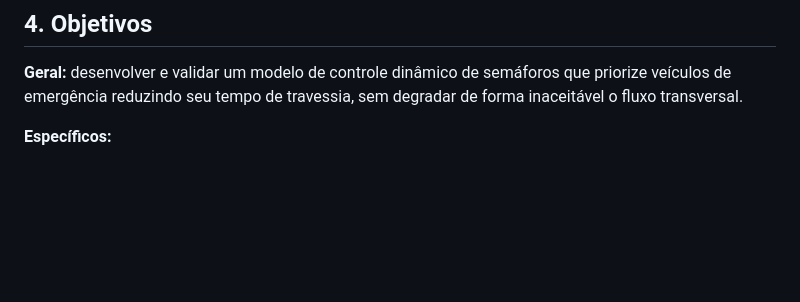
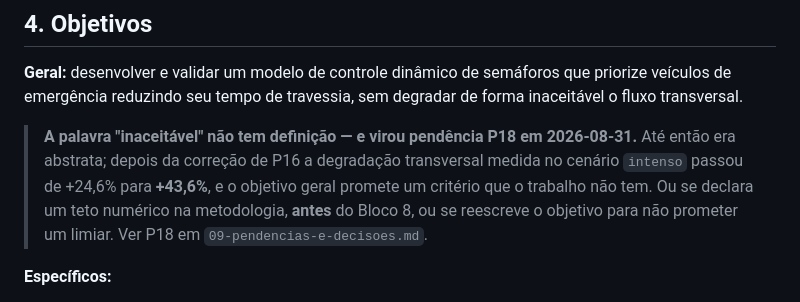
Before and after one commit to felipepascucci/tcc-semaforos-inteligentes, a Markdown page: context/00-visao-geral.md, the part around the change. Drawn GitHub-style; blank space fills up the shorter version.

```diff
--- a/context/00-visao-geral.md
+++ b/context/00-visao-geral.md
@@ -29,6 +29,13 @@ Ambas são controladas pelo **mesmo motor de decisão** (`backend/core/priorizac
 ## 4. Objetivos
 
 **Geral:** desenvolver e validar um modelo de controle dinâmico de semáforos que priorize veículos de emergência reduzindo seu tempo de travessia, sem degradar de forma inaceitável o fluxo transversal.
+
+> **A palavra "inaceitável" não tem definição — e virou pendência P18 em
+> 2026-08-31.** Até então era abstrata; depois da correção de P16 a degradação
+> transversal medida no cenário `intenso` passou de +24,6% para **+43,6%**, e o
+> objetivo geral promete um critério que o trabalho não tem. Ou se declara um
+> teto numérico na metodologia, **antes** do Bloco 8, ou se reescreve o objetivo
+> para não prometer um limiar. Ver P18 em `09-pendencias-e-decisoes.md`.
 
 **Específicos:**
 
```
Also changed, not shown: context/09-pendencias-e-decisoes.md (+74 -8 lines), docs/plano-desenvolvimento.md (+13 -6 lines).
